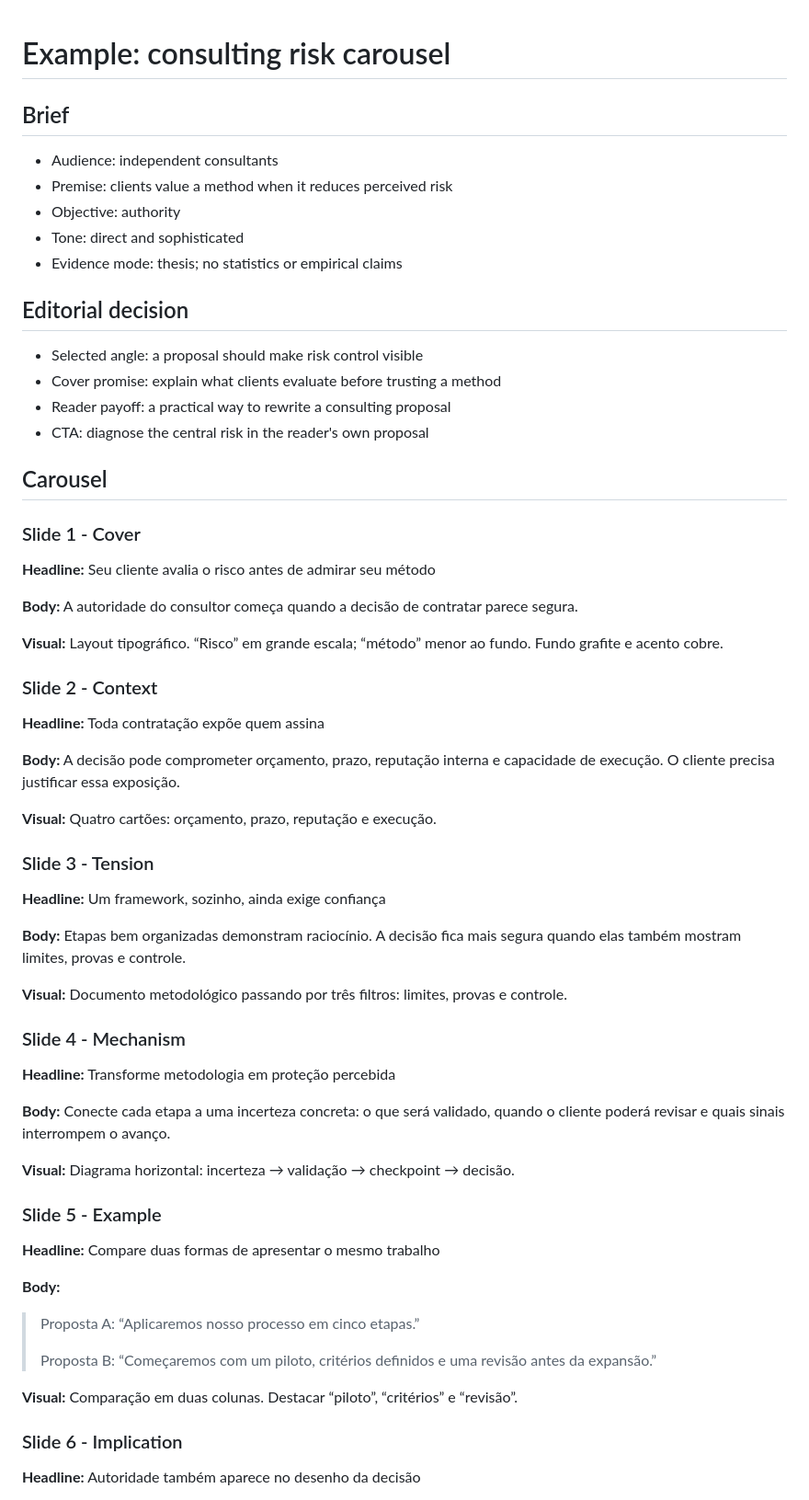
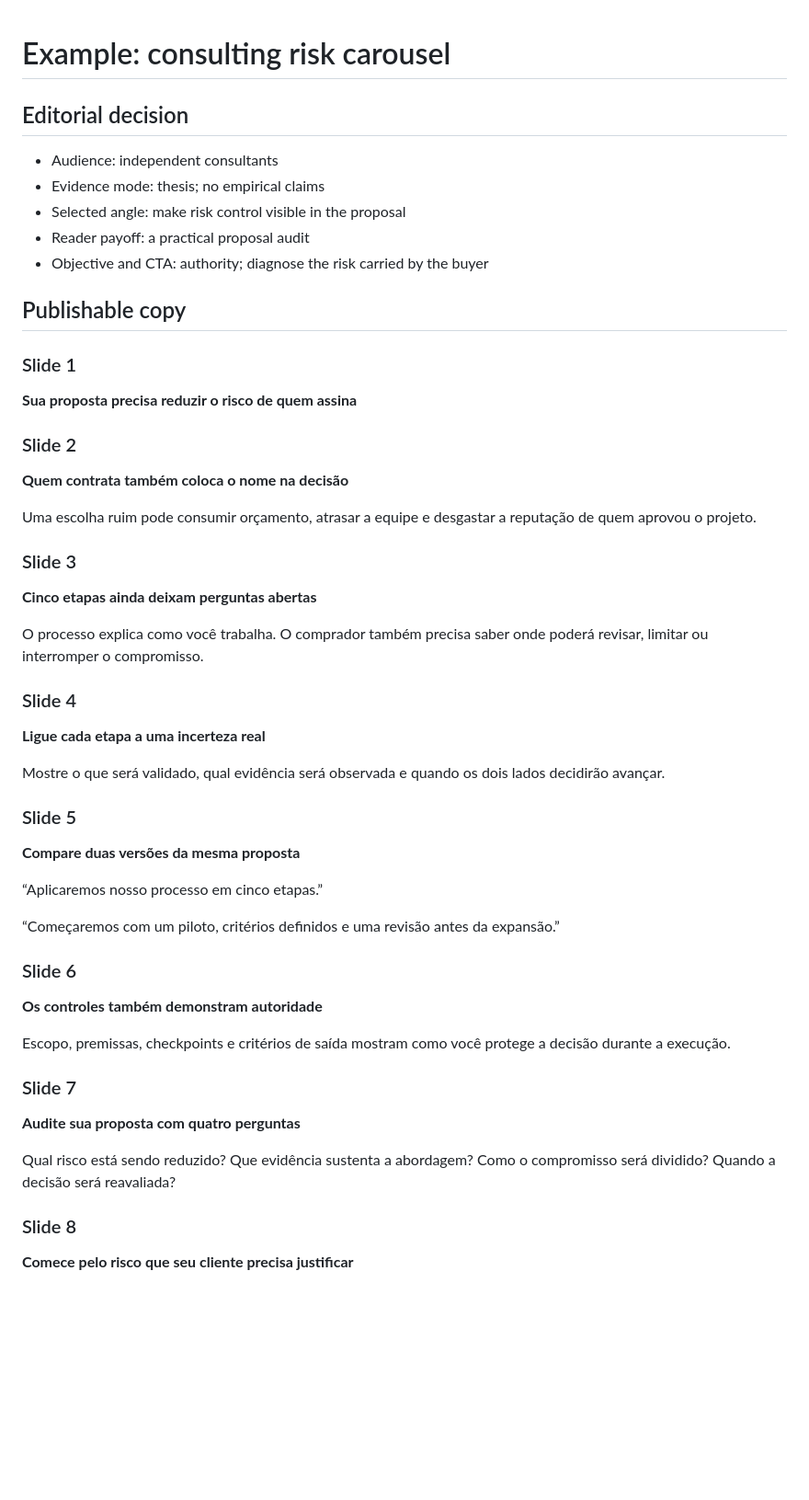
Before and after one commit to luisroquette/carousel-story-engine, a Markdown page: examples/consulting-risk-carousel.md, the part around one of its changes. Shown at 92% size. Rendered like a GitHub page; blank space fills up the shorter version.

Commit message:
refine carousel voice and pacing

```diff
--- a/examples/consulting-risk-carousel.md
+++ b/examples/consulting-risk-carousel.md
@@ -1,67 +1,58 @@
 # Example: consulting risk carousel
-
-## Brief
-
-- Audience: independent consultants
-- Premise: clients value a method when it reduces perceived risk
-- Objective: authority
-- Tone: direct and sophisticated
-- Evidence mode: thesis; no statistics or empirical claims
 
 ## Editorial decision
 
-- Selected angle: a proposal should make risk control visible
-- Cover promise: explain what clients evaluate before trusting a method
-- Reader payoff: a practical way to rewrite a consulting proposal
-- CTA: diagnose the central risk in the reader's own proposal
+- Audience: independent consultants
+- Evidence mode: thesis; no empirical claims
+- Selected angle: make risk control visible in the proposal
+- Reader payoff: a practical proposal audit
+- Objective and CTA: authority; diagnose the risk carried by the buyer
 
-## Carousel
+## Publishable copy
 
-### Slide 1 - Cover
+### Slide 1
 
-**Headline:** Seu cliente avalia o risco antes de admirar seu método
+**Sua proposta precisa reduzir o risco de quem assina**
 
-**Body:** A autoridade do consultor começa quando a decisão de contratar parece segura.
+### Slide 2
 
-**Visual:** Layout tipográfico. “Risco” em grande escala; “método” menor ao fundo. Fundo grafite e acento cobre.
+**Quem contrata também coloca o nome na decisão**
 
-### Slide 2 - Context
+Uma escolha ruim pode consumir orçamento, atrasar a equipe e desgastar a reputação de quem aprovou o projeto.
 
-**Headline:** Toda contratação expõe quem assina
+### Slide 3
 
-**Body:** A decisão pode comprometer orçamento, prazo, reputação interna e capacidade de execução. O cliente precisa justificar essa exposição.
+**Cinco etapas ainda deixam perguntas abertas**
 
-**Visual:** Quatro cartões: orçamento, prazo, reputação e execução.
+O processo explica como você trabalha. O comprador também precisa saber onde poderá revisar, limitar ou interromper o compromisso.
 
-### Slide 3 - Tension
+### Slide 4
 
-**Headline:** Um framework, sozinho, ainda exige confiança
+**Ligue cada etapa a uma incerteza real**
 
-**Body:** Etapas bem organizadas demonstram raciocínio. A decisão fica mais segura quando elas também mostram limites, provas e controle.
+Mostre o que será validado, qual evidência será observada e quando os dois lados decidirão avançar.
 
-**Visual:** Documento metodológico passando por três filtros: limites, provas e controle.
+### Slide 5
 
-### Slide 4 - Mechanism
+**Compare duas versões da mesma proposta**
 
-**Headline:** Transforme metodologia em proteção percebida
+“Aplicaremos nosso processo em cinco etapas.”
 
-**Body:** Conecte cada etapa a uma incerteza concreta: o que será validado, quando o cliente poderá revisar e quais sinais interrompem o avanço.
+“Começaremos com um piloto, critérios definidos e uma revisão antes da expansão.”
 
-**Visual:** Diagrama horizontal: incerteza → validação → checkpoint → decisão.
+### Slide 6
 
-### Slide 5 - Example
+**Os controles também demonstram autoridade**
 
-**Headline:** Compare duas formas de apresentar o mesmo trabalho
+Escopo, premissas, checkpoints e critérios de saída mostram como você protege a decisão durante a execução.
 
-**Body:**
+### Slide 7
 
-> Proposta A: “Aplicaremos nosso processo em cinco etapas.”
->
-> Proposta B: “Começaremos com um piloto, critérios definidos e uma revisão antes da expansão.”
+**Audite sua proposta com quatro perguntas**
 
-**Visual:** Comparação em duas colunas. Destacar “piloto”, “critérios” e “revisão”.
+Qual risco está sendo reduzido? Que evidência sustenta a abordagem? Como o compromisso será dividido? Quando a decisão será reavaliada?
 
-### Slide 6 - Implication
+### Slide 8
 
-**Headline:** Autoridade também aparece no desenho da decisão
+**Comece pelo risco que seu cliente precisa justificar**
 
```
Also changed, not shown: other parts of examples/consulting-risk-carousel.md (+19 -24 lines), README.md (+3 -0 lines), carousel-story-engine/SKILL.md (+50 -0 lines).
